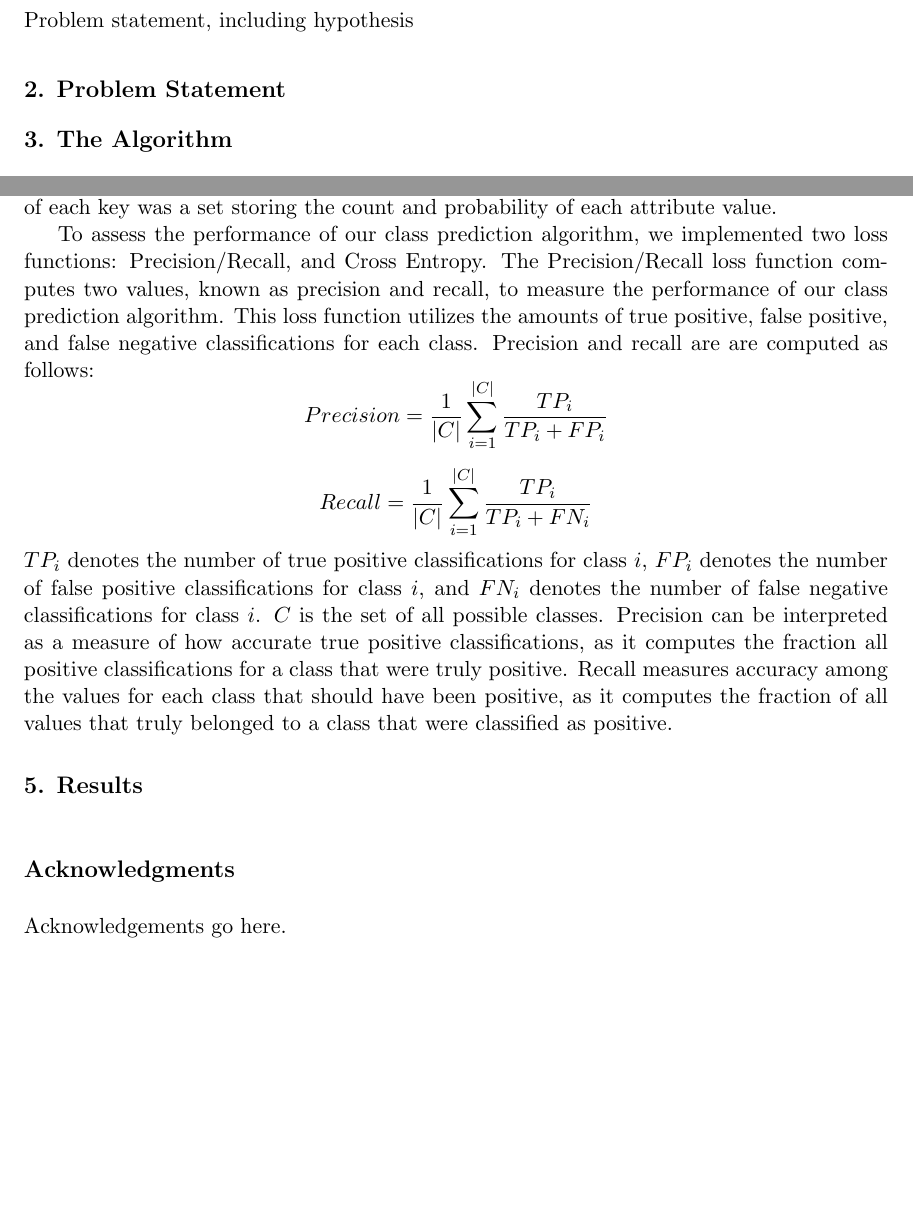
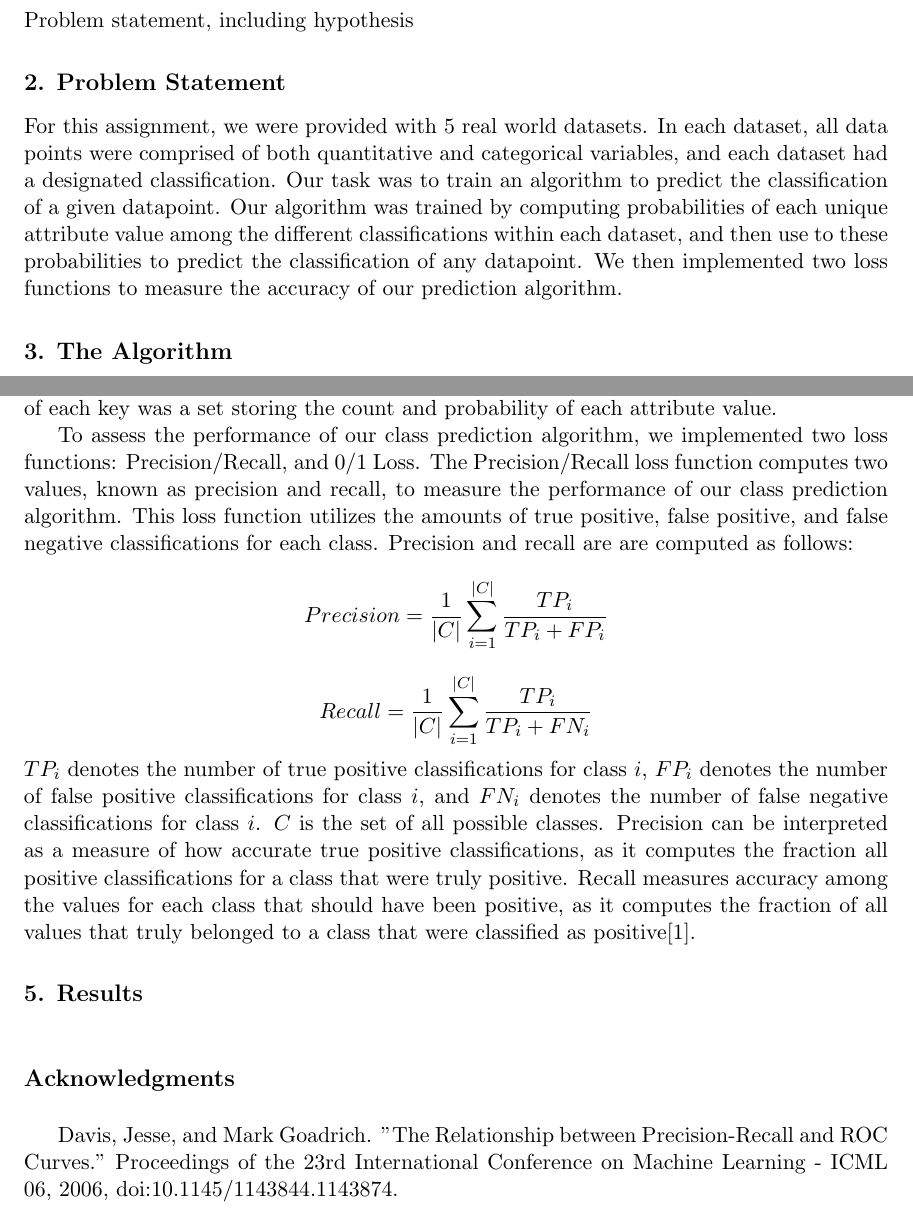
Before and after one commit to Geo3ngel/CSCI-447-Project-1, a LaTeX paper (paper/paper.tex): two parts of pages 1 and 2 of 3, joined at a grey line, cut so that both start at the same text, the shorter picture padded with empty space. Compiled offline with pdfLaTeX.

Commit message:
Working on paper

```diff
--- a/paper/paper.tex
+++ b/paper/paper.tex
@@ -85,6 +85,7 @@ A brief, one paragraph abstract summarizing the results of the experiments
 Problem statement, including hypothesis
 
 \section{Problem Statement}
+For this assignment, we were provided with 5 real world datasets. In each dataset, all data points were comprised of both quantitative and categorical variables, and each dataset had a designated classification. Our task was to train an algorithm to predict the classification of a given datapoint.  Our algorithm was trained by computing probabilities of each unique attribute value among the different classifications within each dataset, and then use to these probabilities to predict the classification of any datapoint. We then implemented two loss functions to measure the accuracy of our prediction algorithm.
 
 \section{The Algorithm}
 Per the instructions of the assignment, we implemented the naive Bayes algorithm on the five provided datasets. Given some example $x \in X$, where $X$ is our dataset, naive Bayes predicts the correct class $c$ of $x$ by computing the probabilities of each possible classification for $x$. For class $c$, the probability is denoted as $P(c | a_1, a_2,...,a_d)$ where $a_k$ denotes one of $d$ attribute values in $x$. To compute this probability for each class $c$, the probabilities of each attribute value are computed. For each attribute value $a_k$, we compute $P(c) * \prod^d_{i=0} P(a_i | c)$, where $P(c)$ is the probability of an attribute being classified as class $c$. The predict the correct class for $x$ we compute $\underset{c \in C}{\mathrm{argmax}}$ $P(c) * \prod^d_{i=0} P(a_i | c)$.
@@ -92,18 +93,21 @@ Per the instructions of the assignment, we implemented the naive Bayes algorithm
 \section{Our Approach}
 % Preprocessing
 
+
 % Separating and classifying data
 To properly implement naive Bayes on the 5 datasets, we first needed to properly separate and classify each data set. Each data set needed to be separated by class, and then the count and probability of each attribute value for each class needed to be computed. Our approach for this was to create, for each dataset, an associative array, where each possible classifier was a key. For each key, the corresponding values were each their own associative arrays, the keys of which were all the extant attribute values among that class. The values of each key was a set storing the count and probability of each attribute value.
 
 % Shuffling(?)
 
 % Loss functions
-To assess the performance of our class prediction algorithm, we implemented two loss functions: Precision/Recall, and Cross Entropy.
+To assess the performance of our class prediction algorithm, we implemented two loss functions: Precision/Recall, and 0/1 Loss.
 % Loss function 1: Precision Recall
 The Precision/Recall loss function computes two values, known as precision and recall, to measure the performance of our class prediction algorithm. This loss function utilizes the amounts of true positive, false positive, and false negative classifications for each class. Precision and recall are are computed as follows:
 $$Precision = \frac{1}{|C|} \sum^{|C|}_{i=1} \frac{TP_i}{TP_i + FP_i}$$
 $$Recall = \frac{1}{|C|} \sum^{|C|}_{i=1} \frac{TP_i}{TP_i + FN_i}$$
-$TP_i$ denotes the number of true positive classifications for class $i$, $FP_i$ denotes the number of false positive classifications for class $i$, and $FN_i$ denotes the number of false negative classifications for class $i$. $C$ is the set of all possible classes. Precision can be interpreted as a measure of how accurate true positive classifications, as it computes the fraction all positive classifications for a class that were truly positive. Recall measures accuracy among the values for each class that should have been positive, as it computes the fraction of all values that truly belonged to a class that were classified as positive.
+$TP_i$ denotes the number of true positive classifications for class $i$, $FP_i$ denotes the number of false positive classifications for class $i$, and $FN_i$ denotes the number of false negative classifications for class $i$. $C$ is the set of all possible classes. Precision can be interpreted as a measure of how accurate true positive classifications, as it computes the fraction all positive classifications for a class that were truly positive. Recall measures accuracy among the values for each class that should have been positive, as it computes the fraction of all values that truly belonged to a class that were classified as positive[1].
+
+
 
 
 % Loss function 2: Cross Entropy
@@ -111,7 +115,14 @@ $TP_i$ denotes the number of true positive classifications for class $i$, $FP_i$
 
 % Acknowledgements should go at the end, before appendices and references
 
-\acks{Acknowledgements go here.}
+\acks{
+
+Davis, Jesse, and Mark Goadrich. "The Relationship between Precision-Recall and ROC Curves." Proceedings of the 23rd International Conference on Machine Learning - ICML 06, 2006, doi:10.1145/1143844.1143874.
+
+
+
+}
+
 
 % \acks{We would like to acknowledge support for this project
 % from the National Science Foundation (NSF grant IIS-9988642)
```
Also changed, not shown: paper/paper.pdf.
